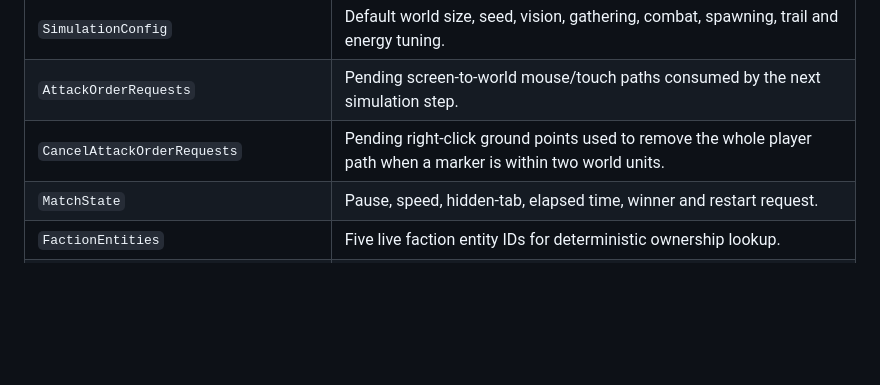
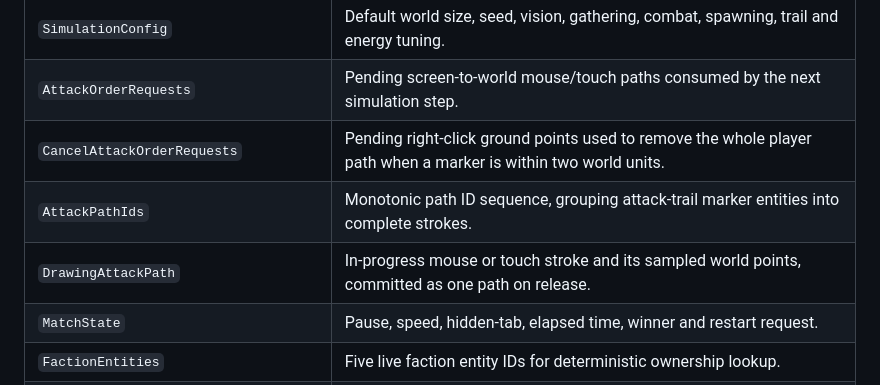
Before and after one commit to tharak/lord-of-towers, a Markdown page: docs/wiki/Components-and-Resources.md, the part around the change. Rendered like a GitHub page; blank space fills up the shorter version.

Commit message:
Catalog drawn-path ECS resources

```diff
--- a/docs/wiki/Components-and-Resources.md
+++ b/docs/wiki/Components-and-Resources.md
@@ -47,6 +47,8 @@
 | `SimulationConfig` | Default world size, seed, vision, gathering, combat, spawning, trail and energy tuning. |
 | `AttackOrderRequests` | Pending screen-to-world mouse/touch paths consumed by the next simulation step. |
 | `CancelAttackOrderRequests` | Pending right-click ground points used to remove the whole player path when a marker is within two world units. |
+| `AttackPathIds` | Monotonic path ID sequence, grouping attack-trail marker entities into complete strokes. |
+| `DrawingAttackPath` | In-progress mouse or touch stroke and its sampled world points, committed as one path on release. |
 | `MatchState` | Pause, speed, hidden-tab, elapsed time, winner and restart request. |
 | `FactionEntities` | Five live faction entity IDs for deterministic ownership lookup. |
 | `RawElementEconomy` | Initial resource total and cumulative spending; verifies that live deposits, cargo and stock plus spending equal the initial total. |
```
